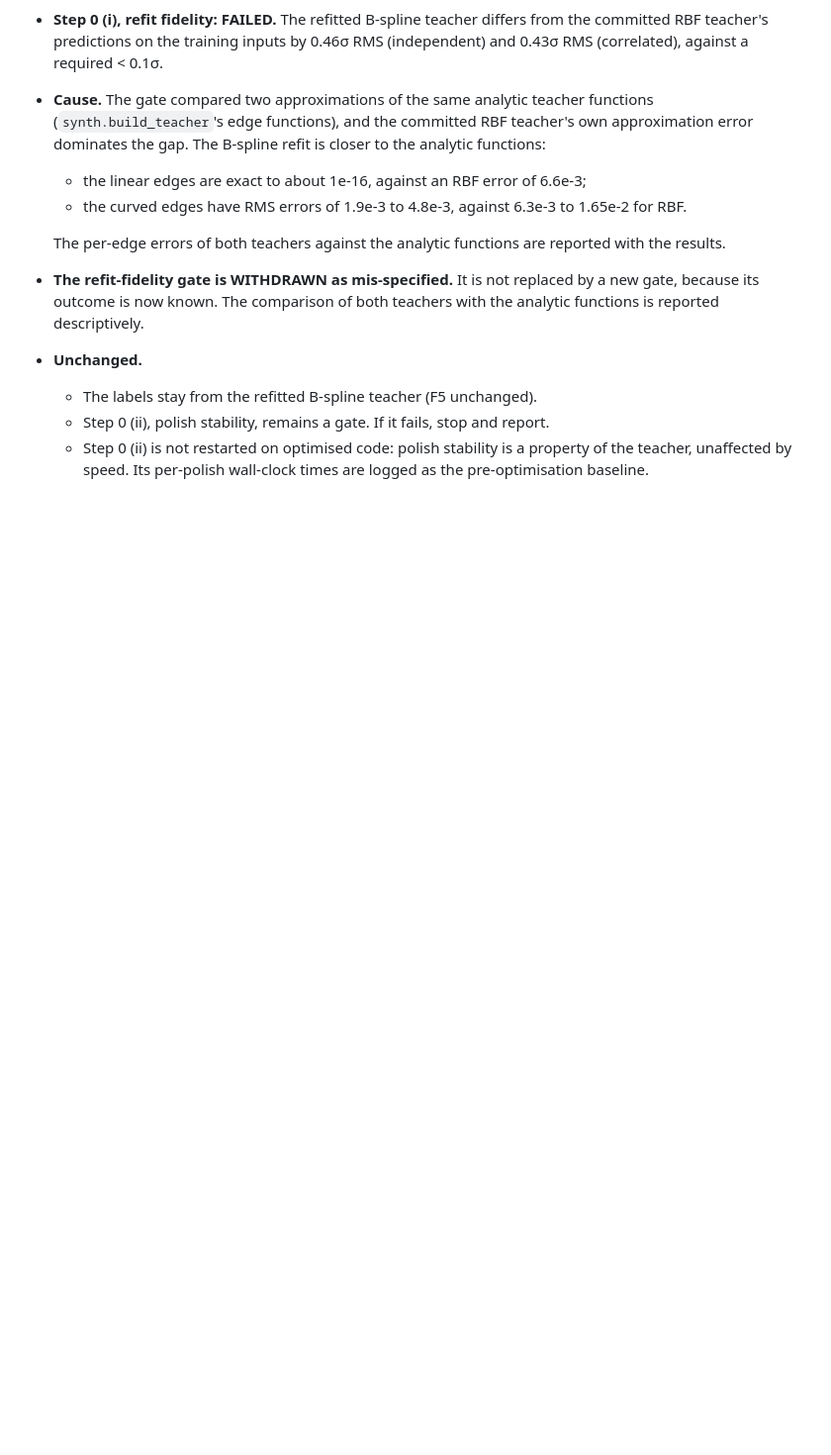
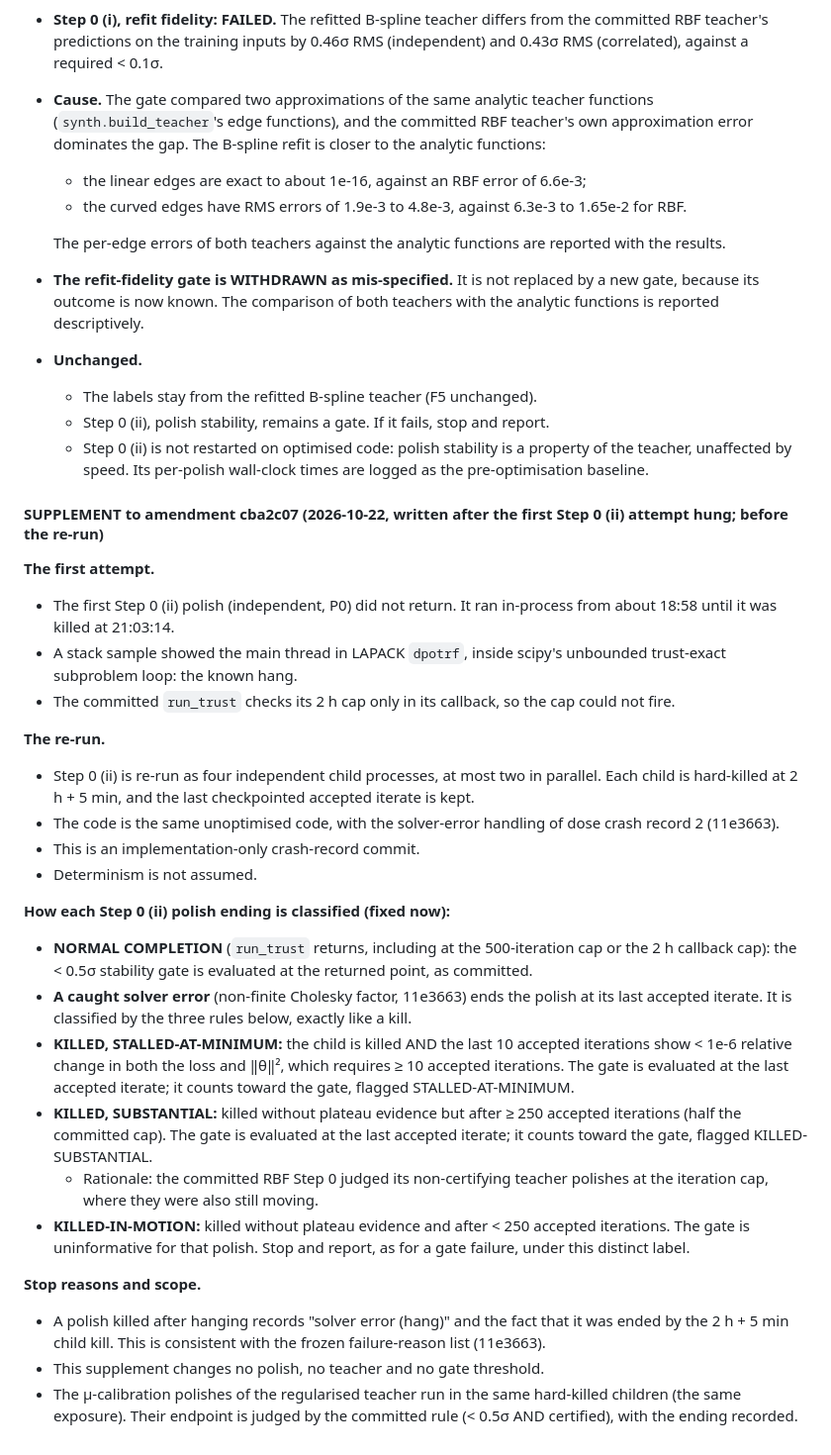
Before and after one commit to drgelavizhahmadi-dotcom/battery_hacketon, a Markdown page: paper2/revision/bspline_prereg.md, the part around the change. Shown at 99% size. Rendered like a GitHub page; blank space fills up the shorter version.

Commit message:
B-spline prereg: supplement to cba2c07 fixing the classification of Step 0 (ii) polish endings (before the re-run)
Co-Authored-By: Claude Opus 5.5 <noreply@anthropic.com>

```diff
--- a/paper2/revision/bspline_prereg.md
+++ b/paper2/revision/bspline_prereg.md
@@ -208,3 +208,40 @@ Verdicts are appended below the Verdicts heading; nothing above it is edited.
   - Step 0 (ii), polish stability, remains a gate. If it fails, stop and report.
   - Step 0 (ii) is not restarted on optimised code: polish stability is a property of the teacher, unaffected by speed. Its
     per-polish wall-clock times are logged as the pre-optimisation baseline.
+
+#### SUPPLEMENT to amendment cba2c07 (2026-10-22, written after the first Step 0 (ii) attempt hung; before the re-run)
+
+**The first attempt.**
+- The first Step 0 (ii) polish (independent, P0) did not return. It ran in-process from about 18:58 until it was killed at
+  21:03:14.
+- A stack sample showed the main thread in LAPACK `dpotrf`, inside scipy's unbounded trust-exact subproblem loop: the known hang.
+- The committed `run_trust` checks its 2 h cap only in its callback, so the cap could not fire.
+
+**The re-run.**
+- Step 0 (ii) is re-run as four independent child processes, at most two in parallel. Each child is hard-killed at 2 h + 5 min,
+  and the last checkpointed accepted iterate is kept.
+- The code is the same unoptimised code, with the solver-error handling of dose crash record 2 (11e3663).
+- This is an implementation-only crash-record commit.
+- Determinism is not assumed.
+
+**How each Step 0 (ii) polish ending is classified (fixed now):**
+- **NORMAL COMPLETION** (`run_trust` returns, including at the 500-iteration cap or the 2 h callback cap): the < 0.5σ stability
+  gate is evaluated at the returned point, as committed.
+- **A caught solver error** (non-finite Cholesky factor, 11e3663) ends the polish at its last accepted iterate. It is classified by
+  the three rules below, exactly like a kill.
+- **KILLED, STALLED-AT-MINIMUM:** the child is killed AND the last 10 accepted iterations show < 1e-6 relative change in both the
+  loss and ‖θ‖², which requires ≥ 10 accepted iterations. The gate is evaluated at the last accepted iterate; it counts toward
+  the gate, flagged STALLED-AT-MINIMUM.
+- **KILLED, SUBSTANTIAL:** killed without plateau evidence but after ≥ 250 accepted iterations (half the committed cap). The gate is
+  evaluated at the last accepted iterate; it counts toward the gate, flagged KILLED-SUBSTANTIAL.
+  - Rationale: the committed RBF Step 0 judged its non-certifying teacher polishes at the iteration cap, where they were also
+    still moving.
+- **KILLED-IN-MOTION:** killed without plateau evidence and after < 250 accepted iterations. The gate is uninformative for that
+  polish. Stop and report, as for a gate failure, under this distinct label.
+
+**Stop reasons and scope.**
+- A polish killed after hanging records "solver error (hang)" and the fact that it was ended by the 2 h + 5 min child kill. This is
+  consistent with the frozen failure-reason list (11e3663).
+- This supplement changes no polish, no teacher and no gate threshold.
+- The μ-calibration polishes of the regularised teacher run in the same hard-killed children (the same exposure). Their endpoint is
+  judged by the committed rule (< 0.5σ AND certified), with the ending recorded.
```
